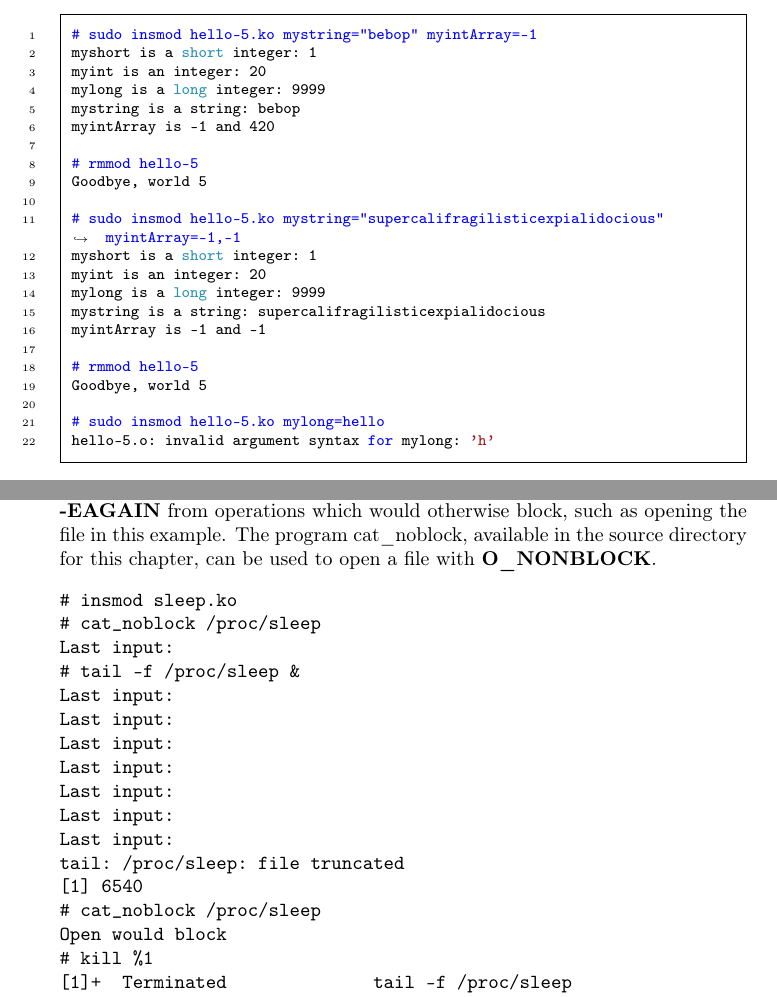
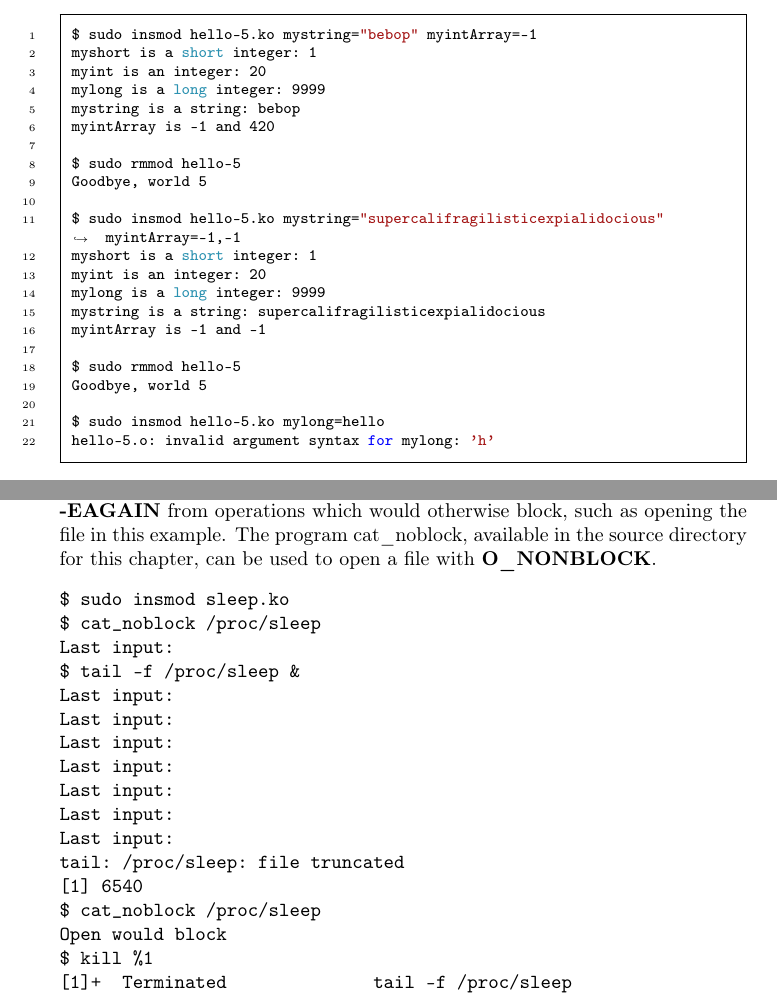
Before and after one commit to sysprog21/lkmpg, a LaTeX book (lkmpg.tex): two parts of pages 12 and 34 of 42, joined at a grey line, cut so that both start at the same text. Compiled offline with pdfLaTeX.

Commit message:
Use unified command prompt (#11)
This patch enforces the assumption of using as a non-root user. That is,
it is necessary to specify sudo for the essential commands such as
insmod and rmmod. In addition, most command prompts should start with
$ (dollar sign).

```diff
--- a/lkmpg.tex
+++ b/lkmpg.tex
@@ -400,27 +400,27 @@ It takes two parameters: a variable name and a free form string describing that
 
 I would recommend playing around with this code:
 \begin{code}
-# sudo insmod hello-5.ko mystring="bebop" myintArray=-1
+$ sudo insmod hello-5.ko mystring="bebop" myintArray=-1
 myshort is a short integer: 1
 myint is an integer: 20
 mylong is a long integer: 9999
 mystring is a string: bebop
 myintArray is -1 and 420
 
-# rmmod hello-5
+$ sudo rmmod hello-5
 Goodbye, world 5
 
-# sudo insmod hello-5.ko mystring="supercalifragilisticexpialidocious" myintArray=-1,-1
+$ sudo insmod hello-5.ko mystring="supercalifragilisticexpialidocious" myintArray=-1,-1
 myshort is a short integer: 1
 myint is an integer: 20
 mylong is a long integer: 9999
 mystring is a string: supercalifragilisticexpialidocious
 myintArray is -1 and -1
 
-# rmmod hello-5
+$ sudo rmmod hello-5
 Goodbye, world 5
 
-# sudo insmod hello-5.ko mylong=hello
+$ sudo insmod hello-5.ko mylong=hello
 hello-5.o: invalid argument syntax for mylong: 'h'
 \end{code}
 
@@ -993,10 +993,10 @@ In that case, we want to return with \textbf{-EINTR} immediately. This is import
 There is one more point to remember. Some times processes don't want to sleep, they want either to get what they want immediately, or to be told it cannot be done. Such processes use the \textbf{O\_NONBLOCK} flag when opening the file. The kernel is supposed to respond by returning with the error code \textbf{-EAGAIN} from operations which would otherwise block, such as opening the file in this example. The program cat\_noblock, available in the source directory for this chapter, can be used to open a file with \textbf{O\_NONBLOCK}.
 
 \begin{verbatim}
-# insmod sleep.ko
-# cat_noblock /proc/sleep
+$ sudo insmod sleep.ko
+$ cat_noblock /proc/sleep
 Last input:
-# tail -f /proc/sleep &
+$ tail -f /proc/sleep &
 Last input:
 Last input:
 Last input:
@@ -1006,7 +1006,7 @@ Last input:
 Last input:
 tail: /proc/sleep: file truncated
 [1] 6540
-# cat_noblock /proc/sleep
+$ cat_noblock /proc/sleep
 Open would block
-# kill %1
+$ kill %1
 [1]+  Terminated              tail -f /proc/sleep
@@ -1014,5 +1014,5 @@ Open would block
 Last input:
-#
+$
 \end{verbatim}
 
 \samplec{examples/sleep.c}
```
Also changed, not shown: lkmpg.tex (14 more changed lines).
